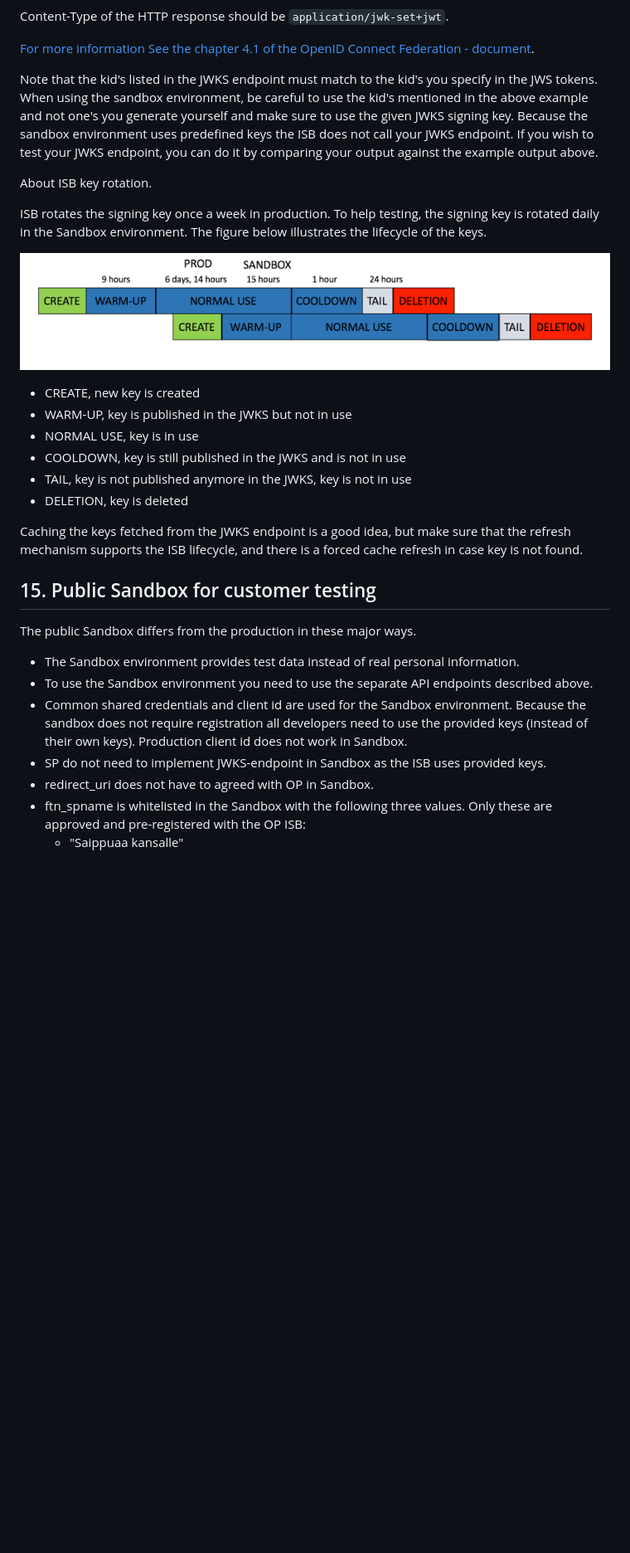
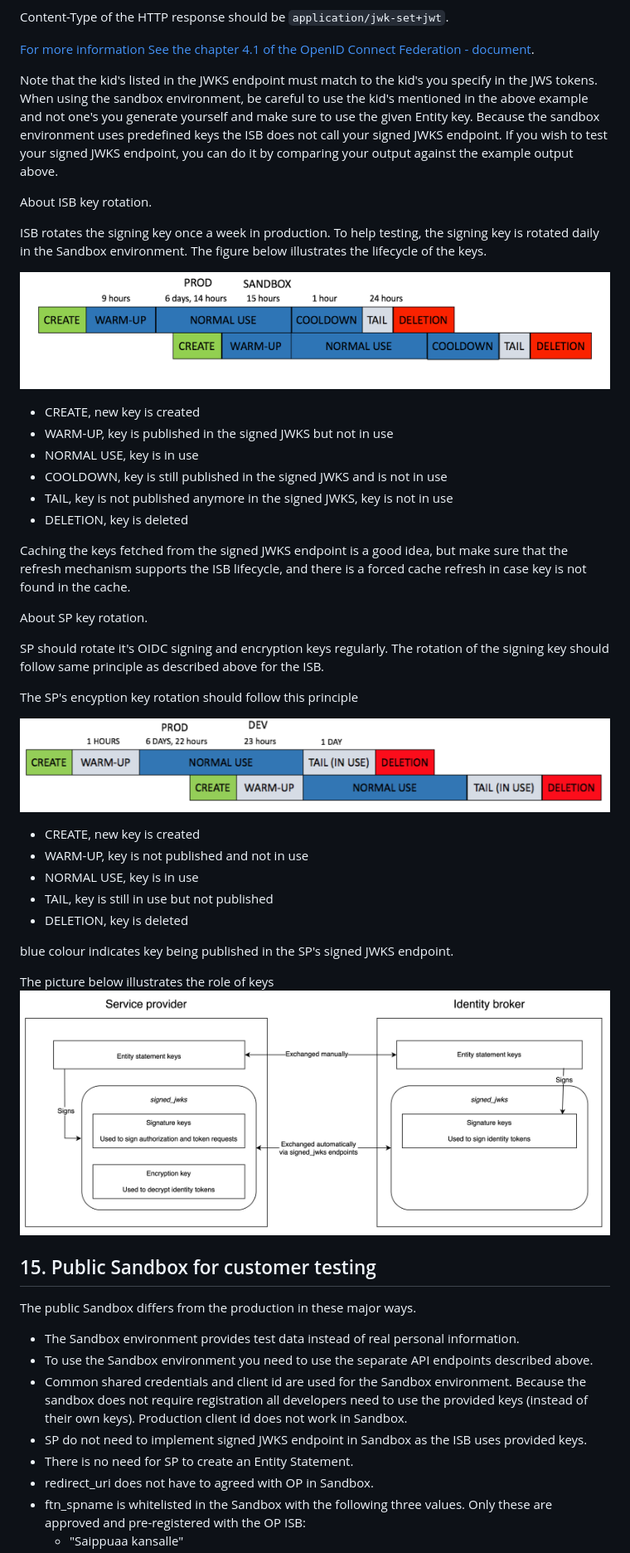
Before and after one commit to op-developer/Identity-Service-Broker-API, a Markdown page: README.md, the part around the change printed below. Shown: that part at 83% size. GitHub-like rendering; pictures changed too: encryption_key_rotation.png (added), role_of_keys.png (added); blank space fills up the shorter version.

```diff
--- a/README.md
+++ b/README.md
@@ -607,7 +611,7 @@ Content-Type of the HTTP response should be `application/jwk-set+jwt`.
 
 [For more information See the chapter 4.1 of the OpenID Connect Federation - document](https://openid.net/specs/openid-connect-federation-1_0.html#OpenID.Registration).
 
-Note that the kid's listed in the JWKS endpoint must match to the kid's you specify in the JWS tokens. When using the sandbox environment, be careful to use the kid's mentioned in the above example and not one's you generate yourself and make sure to use the given JWKS signing key. Because the sandbox environment uses predefined keys the ISB does not call your JWKS endpoint. If you wish to test your JWKS endpoint, you can do it by comparing your output against the example output above.
+Note that the kid's listed in the JWKS endpoint must match to the kid's you specify in the JWS tokens. When using the sandbox environment, be careful to use the kid's mentioned in the above example and not one's you generate yourself and make sure to use the given Entity key. Because the sandbox environment uses predefined keys the ISB does not call your signed JWKS endpoint. If you wish to test your signed JWKS endpoint, you can do it by comparing your output against the example output above.
 
 About ISB key rotation.
 
@@ -616,13 +620,33 @@ ISB rotates the signing key once a week in production. To help testing, the sign
 ![Key rotation](./key_rotation.png?raw=true)
 
 - CREATE, new key is created
-- WARM-UP, key is published in the JWKS but not in use
+- WARM-UP, key is published in the signed JWKS but not in use
 - NORMAL USE, key is in use
-- COOLDOWN, key is still published in the JWKS and is not in use
-- TAIL, key is not published anymore in the JWKS, key is not in use
+- COOLDOWN, key is still published in the signed JWKS and is not in use
+- TAIL, key is not published anymore in the signed JWKS, key is not in use
 - DELETION, key is deleted
 
-Caching the keys fetched from the JWKS endpoint is a good idea, but make sure that the refresh mechanism supports the ISB lifecycle, and there is a forced cache refresh in case key is not found.
+Caching the keys fetched from the signed JWKS endpoint is a good idea, but make sure that the refresh mechanism supports the ISB lifecycle, and there is a forced cache refresh in case key is not found in the cache.
+
+About SP key rotation.
+
+SP should rotate it's OIDC signing and encryption keys regularly. The rotation of the signing key should follow same principle as described above for the ISB.
+
+The SP's encyption key rotation should follow this principle
+
+![encyption key rotation](./encryption_key_rotation.png?raw=true)
+
+- CREATE, new key is created
+- WARM-UP, key is not published and not in use
+- NORMAL USE, key is in use
+- TAIL, key is still in use but not published
+- DELETION, key is deleted
+
+blue colour indicates key being published in the SP's signed JWKS endpoint.
+
+The picture below illustrates the role of keys
+![role of keys](./role_of_keys.png?raw=true)
+
 
 ## 15. Public Sandbox for customer testing
 
@@ -631,7 +655,8 @@ The public Sandbox differs from the production in these major ways.
 - The Sandbox environment provides test data instead of real personal information.
 - To use the Sandbox environment you need to use the separate API endpoints described above.
 - Common shared credentials and client id are used for the Sandbox environment. Because the sandbox does not require registration all developers need to use the provided keys (instead of their own keys). Production client id does not work in Sandbox.
-- SP do not need to implement JWKS-endpoint in Sandbox as the ISB uses provided keys.
+- SP do not need to implement signed JWKS endpoint in Sandbox as the ISB uses provided keys.
+- There is no need for SP to create an Entity Statement.
 - redirect_uri does not have to agreed with OP in Sandbox.
 - ftn_spname is whitelisted in the Sandbox with the following three values. Only these are approved and pre-registered with the OP ISB:
   - "Saippuaa kansalle"
```
Also changed, not shown: other parts of README.md (+45 -41 lines).
